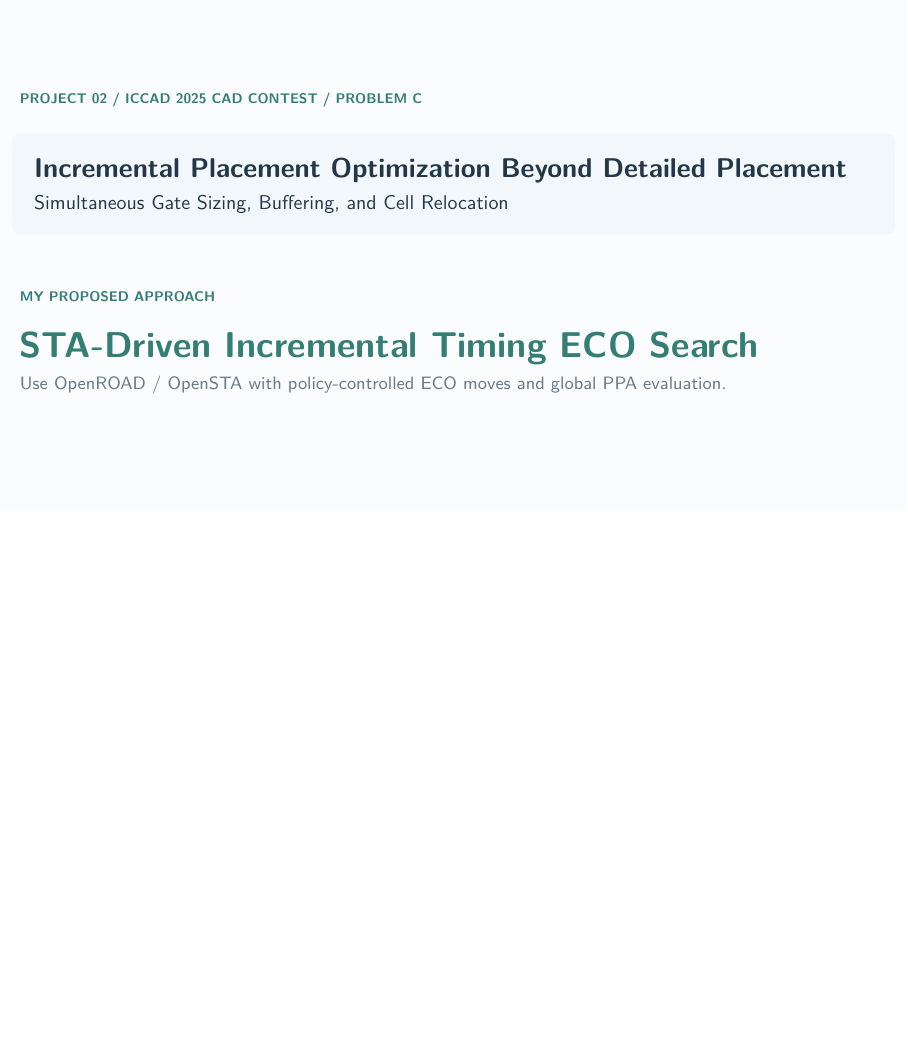
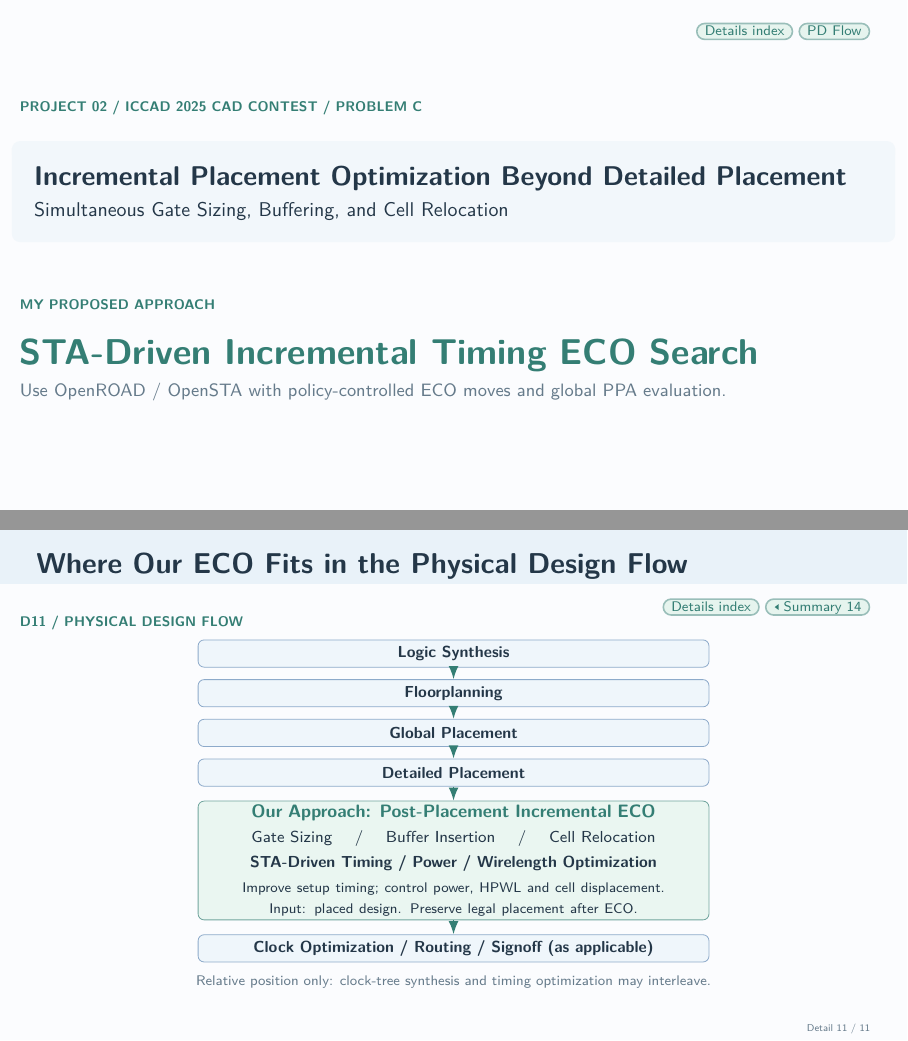
Before and after one commit to LiangYuJUI/Interview-Slides, LaTeX slides (EDA-CAD-Project/main.tex): page 14 of 30 before the commit and pages 14 and 31 of 31 after it, the two joined at a grey line, the shorter picture padded with empty space. Compiled offline with pdfLaTeX.

Commit message:
Add D11 physical design flow and ECO navigation

```diff
--- a/EDA-CAD-Project/main.tex
+++ b/EDA-CAD-Project/main.tex
@@ -633,9 +633,14 @@
 % SLIDE 14 / 19 | Project 02 Opener: ICCAD 2025 CAD Contest Problem C
 % ------------------------------------------------------------------------
 {\setbeamertemplate{footline}{}
-\renewcommand{\slidenavigation}{\hyperlink{details-index}{\beamerbutton{Details index}}}
+\renewcommand{\slidenavigation}{\hyperlink{details-index}{\beamerbutton{Details index}}\hspace{.12cm}\hyperlink{detail-pd-flow}{\beamerbutton{PD Flow}}}
 \renewcommand{\slideposition}{Summary 14 / 19}
 \begin{frame}[plain,label=summary-14]
+  \begin{tikzpicture}[remember picture,overlay]
+    \node[anchor=north east,inner sep=0pt] at
+      ([xshift=-.65cm,yshift=-.40cm]current page.north east)
+      {\slidenavigation};
+  \end{tikzpicture}
   \vfill
   \smalllabel{Project 02 / ICCAD 2025 CAD Contest / Problem C}\par
   \vspace{.40cm}
@@ -915,12 +920,13 @@
 \hyperlink{detail-sequences}{\beamerbutton{D07 / ECO sequences}}\par\vspace{.22cm}
 \hyperlink{detail-quality}{\beamerbutton{D08 / QoR / budget}}\par\vspace{.22cm}
 \hyperlink{detail-parallel}{\beamerbutton{D09 / Parallel workers}}\par\vspace{.22cm}
+\hyperlink{detail-pd-flow}{\beamerbutton{D11 / Physical Design Flow}}\par\vspace{.22cm}
 \end{column}
 \end{columns}\end{frame}
 
-% DETAIL 01 / 10 | File-order candidate loss
+% DETAIL 01 / 11 | File-order candidate loss
 \renewcommand{\slidenavigation}{\hyperlink{details-index}{\beamerbutton{Details index}}\hspace{.12cm}\hyperlink{summary-10}{\beamerreturnbutton{Summary 10}}\hspace{.12cm}\hyperlink{summary-11}{\beamerreturnbutton{Summary 11}}}
-\renewcommand{\slideposition}{Detail 1 / 10}
+\renewcommand{\slideposition}{Detail 1 / 11}
 \begin{frame}[shrink=8,label=detail-fifo]{Baseline: File-Order Candidate Loss}
   \vspace{.02cm}\slidesubtitle{08 / Motivation for MILP}\par\vspace{.08cm}
   \takeaway{File-order greedy filtering ignores estimated area benefits of conflicting MO candidates.}
@@ -1276,4 +1282,39 @@ EPFL adder & 6 & 1 & 5 & 16.7\% \\
   \end{tikzpicture}\par
 \end{frame}
 
+
+% DETAIL 11 / 11 | Physical Design Flow
+\renewcommand{\slidenavigation}{\hyperlink{details-index}{\beamerbutton{Details index}}\hspace{.12cm}\hyperlink{summary-14}{\beamerreturnbutton{Summary 14}}}
+\renewcommand{\slideposition}{Detail 11 / 11}
+\begin{frame}[label=detail-pd-flow]{Where Our ECO Fits in the Physical Design Flow}
+  \vspace{.02cm}\slidesubtitle{D11 / Physical Design Flow}\par\vspace{.14cm}
+  \centering
+  \begin{tikzpicture}[>=Latex,font=\footnotesize]
+    \tikzset{
+      stage/.style={draw=AccentBlue!65,fill=SoftBlue!72,rounded corners=3pt,
+        text width=8.8cm,minimum height=.48cm,align=center,
+        inner xsep=3pt,inner ysep=2pt},
+      approach/.style={stage,draw=Accent!70,fill=SoftMint!85,minimum height=1.55cm},
+      flow/.style={->,Accent,thick}
+    }
+    \node[stage] (synthesis) at (0,0) {\textbf{Logic Synthesis}};
+    \node[stage] (floorplan) at (0,-.70) {\textbf{Floorplanning}};
+    \node[stage] (global) at (0,-1.40) {\textbf{Global Placement}};
+    \node[stage] (detailed) at (0,-2.10) {\textbf{Detailed Placement}};
+    \node[approach] (eco) at (0,-3.65) {
+      {\small\bfseries\color{Accent}Our Approach: Post-Placement Incremental ECO}\\[3pt]
+      Gate Sizing \quad / \quad Buffer Insertion \quad / \quad Cell Relocation\\[3pt]
+      \textbf{STA-Driven Timing / Power / Wirelength Optimization}\\[3pt]
+      {\scriptsize Improve setup timing; control power, HPWL and cell displacement.}\\[1pt]
+      {\scriptsize Input: placed design. Preserve legal placement after ECO.}};
+    \node[stage] (subsequent) at (0,-5.20)
+      {\textbf{Clock Optimization / Routing / Signoff (as applicable)}};
+    \foreach \from/\to in {synthesis/floorplan,floorplan/global,global/detailed,detailed/eco,eco/subsequent}{
+      \draw[flow] (\from.south)--(\to.north);
+    }
+  \end{tikzpicture}\par
+  \vspace{.12cm}
+  {\scriptsize\color{Muted}Relative position only: clock-tree synthesis and timing optimization may interleave.\par}
+\end{frame}
+
 \end{document}
```
Also changed, not shown: EDA-CAD-Project/main.tex (36 more changed lines), 1 other file.
